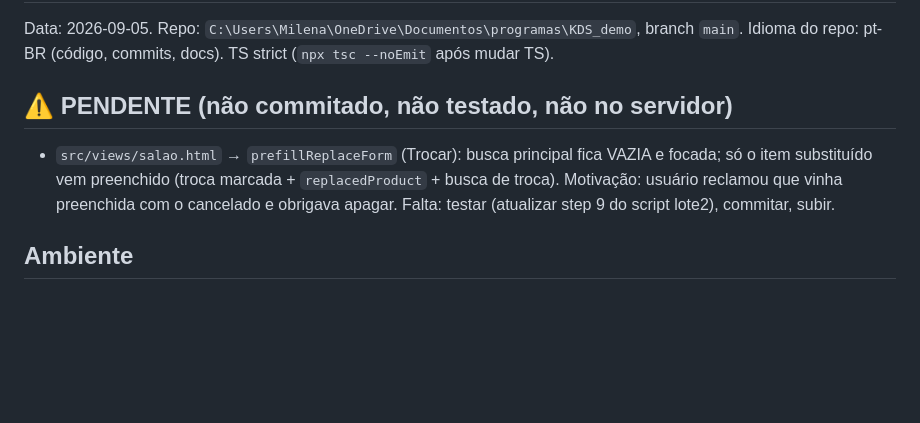
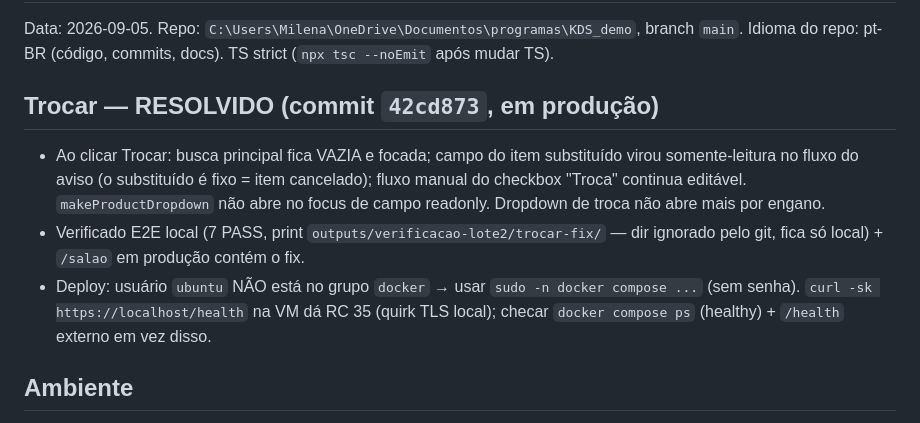
Before and after one commit to Gustavo-Pereira270805/kds-bridge-demo, a Markdown page: docs/HANDOFF_2026-09-05-lote2.md, the part around the change. Drawn GitHub-style; blank space fills up the shorter version.

Commit message:
docs(handoff): troca resolvida em 42cd873 e deploy com sudo

```diff
--- a/docs/HANDOFF_2026-09-05-lote2.md
+++ b/docs/HANDOFF_2026-09-05-lote2.md
@@ -3,11 +3,16 @@
 Data: 2026-09-05. Repo: `C:\Users\Milena\OneDrive\Documentos\programas\KDS_demo`, branch `main`.
 Idioma do repo: pt-BR (código, commits, docs). TS strict (`npx tsc --noEmit` após mudar TS).
 
-## ⚠️ PENDENTE (não commitado, não testado, não no servidor)
-- `src/views/salao.html` → `prefillReplaceForm` (Trocar): busca principal fica VAZIA e focada;
-  só o item substituído vem preenchido (troca marcada + `replacedProduct` + busca de troca).
-  Motivação: usuário reclamou que vinha preenchida com o cancelado e obrigava apagar.
-  Falta: testar (atualizar step 9 do script lote2), commitar, subir.
+## Trocar — RESOLVIDO (commit `42cd873`, em produção)
+- Ao clicar Trocar: busca principal fica VAZIA e focada; campo do item substituído
+  virou somente-leitura no fluxo do aviso (o substituído é fixo = item cancelado);
+  fluxo manual do checkbox "Troca" continua editável. `makeProductDropdown` não abre
+  no focus de campo readonly. Dropdown de troca não abre mais por engano.
+- Verificado E2E local (7 PASS, print `outputs/verificacao-lote2/trocar-fix/` — dir
+  ignorado pelo git, fica só local) + `/salao` em produção contém o fix.
+- Deploy: usuário `ubuntu` NÃO está no grupo `docker` → usar `sudo -n docker compose ...`
+  (sem senha). `curl -sk https://localhost/health` na VM dá RC 35 (quirk TLS local);
+  checar `docker compose ps` (healthy) + `/health` externo em vez disso.
 
 ## Ambiente
 - Dev: `npm run dev` (ts-node-dev) na porta 3000. Views HTML lidas do disco a cada request
```
